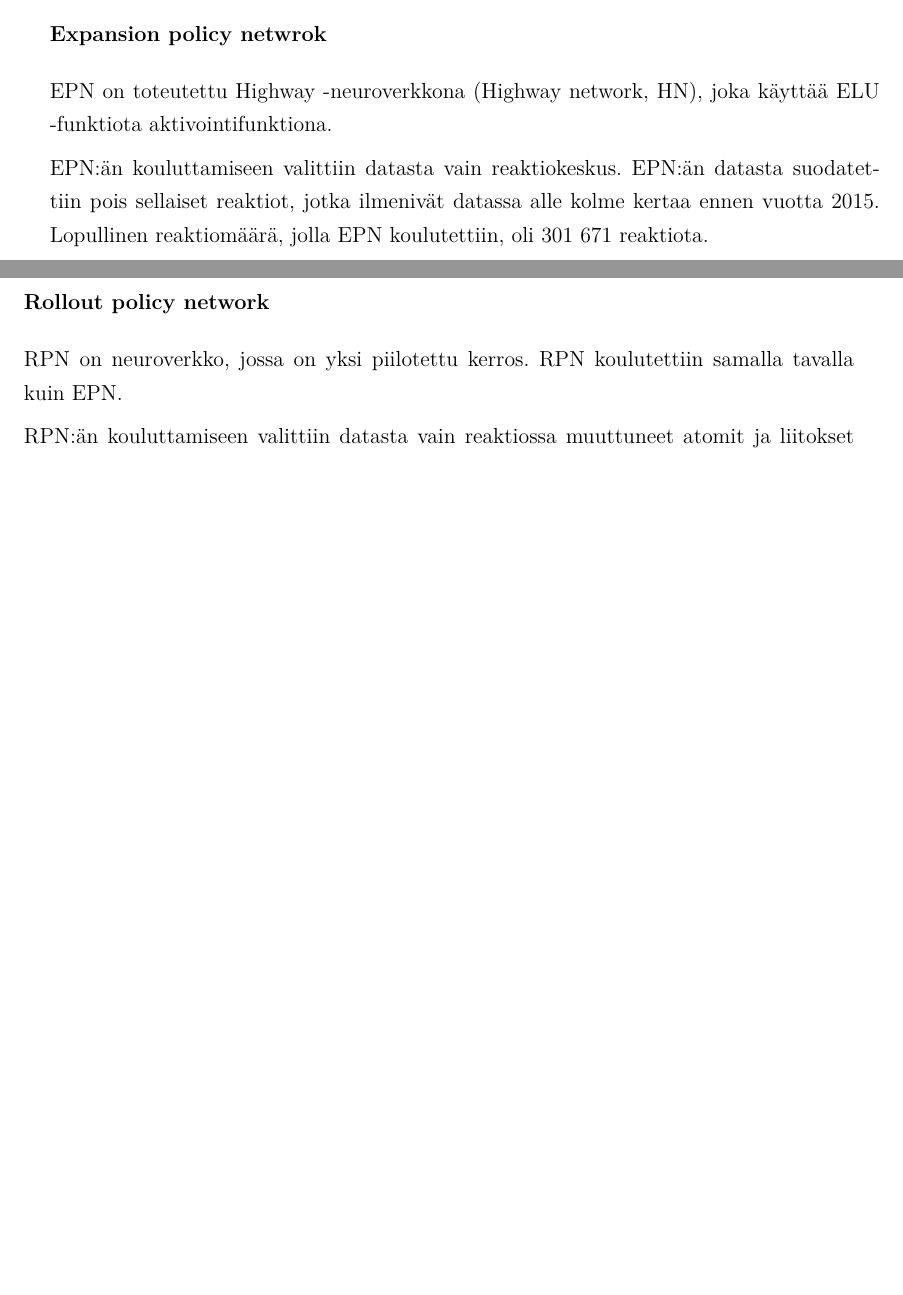
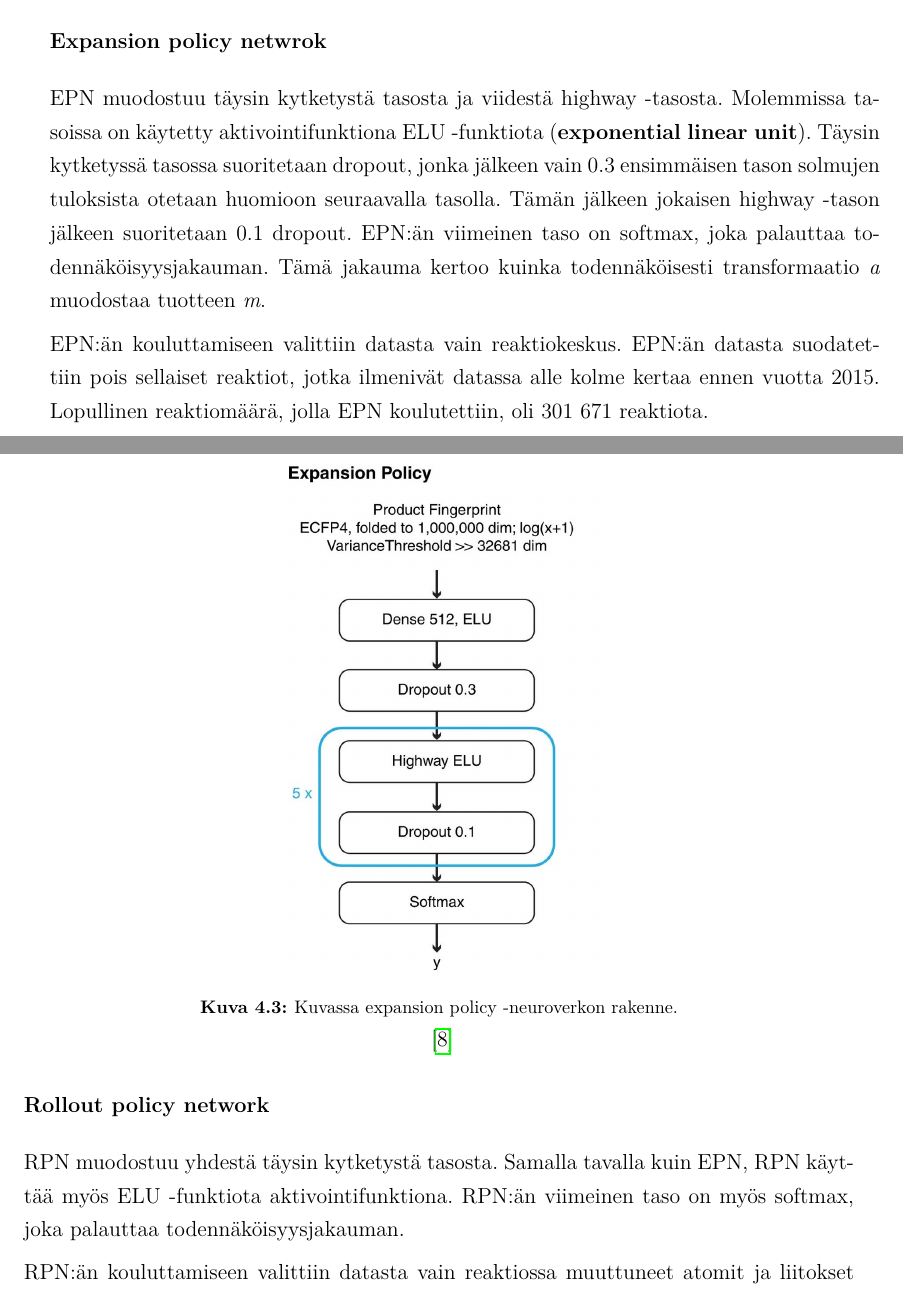
Before and after one commit to HegePI/kanditutkielma, a LaTeX thesis (tutkielma/tutkielma.tex): two parts of pages 17 and 18 of 24 before the commit and two parts of pages 19 and 20 of 26 after it, joined at a grey line, cut so that both start at the same text, the shorter picture padded with empty space. Compiled offline with pdfLaTeX.

Commit message:
3N-MCTS policy pictures

```diff
--- a/tutkielma/tutkielma.tex
+++ b/tutkielma/tutkielma.tex
@@ -449,17 +449 @@ EPN ja RPN koulutettiin käyttämällä ADAM -optimoijaa.
 ADAM -optimoija hyödyntää AdaGrad:in ja RMSProp:in toiminnallisuutta~\cite{kingma2017adam}.
-
-\subsubsection{Expansion policy netwrok}
-
-EPN on toteutettu Highway -neuroverkkona (Highway network, HN), joka käyttää ELU -funktiota aktivointifunktiona.
-% Koska EPN sisältää useita tasoja ja tasot sisältävät useita neuroneja, ~\cite{VeryDeepNetworks}.
-
-EPN:än kouluttamiseen valittiin datasta vain reaktiokeskus.
-EPN:än datasta suodatettiin pois sellaiset reaktiot, jotka ilmenivät datassa alle kolme kertaa ennen vuotta 2015.
-Lopullinen reaktiomäärä, jolla EPN koulutettiin, oli 301 671 reaktiota.
-
-
-\subsubsection{Rollout policy network}
-
-RPN on neuroverkko, jossa on yksi piilotettu kerros. RPN koulutettiin samalla tavalla kuin EPN.\@
-
-RPN:än kouluttamiseen valittiin datasta vain reaktiossa muuttuneet atomit ja liitokset (reaktiokeskus) ja lähimmät vierekkäiset atomit.
@@ -507,3 +481,25 @@ Jos yhtään lähtöainetta ei löytynyt, niin lehti saa arvon -1.
 Saattaa kuitenkin olla, että synteesi polkua ei voida luoda.
 Joko synteesinpolun tutkimiseen menee liian kauan aikaa tai synteesi polku sisältää liian monta vaihetta yhdisteen syntetisoimiseen.
 
+
+\subsubsection{Expansion policy netwrok}
+
+\begin{figure}
+    \centering
+    \includegraphics[]{expansion-policy.jpg}
+    \caption{Kuvassa expansion policy -neuroverkon rakenne.}
+    {~\cite{SeglerMarwinHS2018Pcsw}}
+\end{figure}
+
+EPN muodostuu täysin kytketystä tasosta ja viidestä highway -tasosta.
+Molemmissa tasoissa on käytetty aktivointifunktiona ELU -funktiota (\textbf{exponential linear unit}).
+Täysin kytketyssä tasossa suoritetaan dropout, jonka jälkeen vain 0.3 ensimmäisen tason solmujen tuloksista otetaan huomioon seuraavalla tasolla.
+Tämän jälkeen jokaisen highway -tason jälkeen suoritetaan 0.1 dropout.
+EPN:än viimeinen taso on softmax, joka palauttaa todennäköisyysjakauman.
+Tämä jakauma kertoo kuinka todennäköisesti transformaatio \emph{a} muodostaa tuotteen \emph{m}.
+
+EPN:än kouluttamiseen valittiin datasta vain reaktiokeskus.
+EPN:än datasta suodatettiin pois sellaiset reaktiot, jotka ilmenivät datassa alle kolme kertaa ennen vuotta 2015.
+Lopullinen reaktiomäärä, jolla EPN koulutettiin, oli 301 671 reaktiota.
+
+\subsubsection{Rollout policy network}
@@ -509,0 +512,9 @@ Joko synteesinpolun tutkimiseen menee liian kauan aikaa tai synteesi polku sisä
+\end{figure}
+
+% RPN on neuroverkko, jossa on yksi piilotettu kerros. RPN koulutettiin samalla tavalla kuin EPN.\@
+
+RPN muodostuu yhdestä täysin kytketystä tasosta.
+Samalla tavalla kuin EPN, RPN käyttää myös ELU -funktiota aktivointifunktiona.
+RPN:än viimeinen taso on myös softmax, joka palauttaa todennäköisyysjakauman.
+
+RPN:än kouluttamiseen valittiin datasta vain reaktiossa muuttuneet atomit ja liitokset (reaktiokeskus) ja lähimmät vierekkäiset atomit.
@@ -510,3 +536,8 @@ Joko synteesinpolun tutkimiseen menee liian kauan aikaa tai synteesi polku sisä
+Data generoidaan siten, että jos reaktiossa \[A + B \rightarrow C\] lähtöaineet A ja B muodostavat reaktiossa lopputuotteen C, niin lopputuotteita D, E, F, jne.\@ ei muodostu (voisi selittää syvemmin).
+IFN kouluttamista varten luotiin 100 miljoonaa epäonnistunutta reaktiota ja 10 miljoonaa testaamista varten.
+
+\subsubsection{3N-MCTS suorituskyky}
+
 \subsection{Expert knowledge aided neural networks}
 
 On myös yleistä, että retrosynteesi polkuja  suunnitelevat mallit hyödyntävät myös heurustiikka~\cite{ExpertKnowledgeRetorsynthesis}.
```
Also changed, not shown: kuvat/expansion-policy.jpg (added), kuvat/in-scope-filter.jpg (added), kuvat/rollout-policy.jpg (added), tutkielma/tutkielma.pdf, tutkielma/tutkielma.tex (35 more changed lines).
